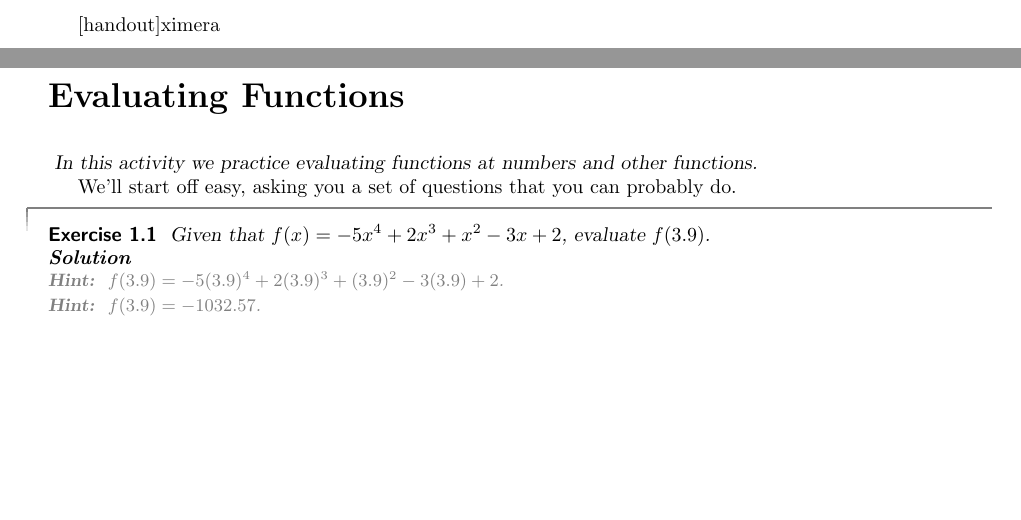
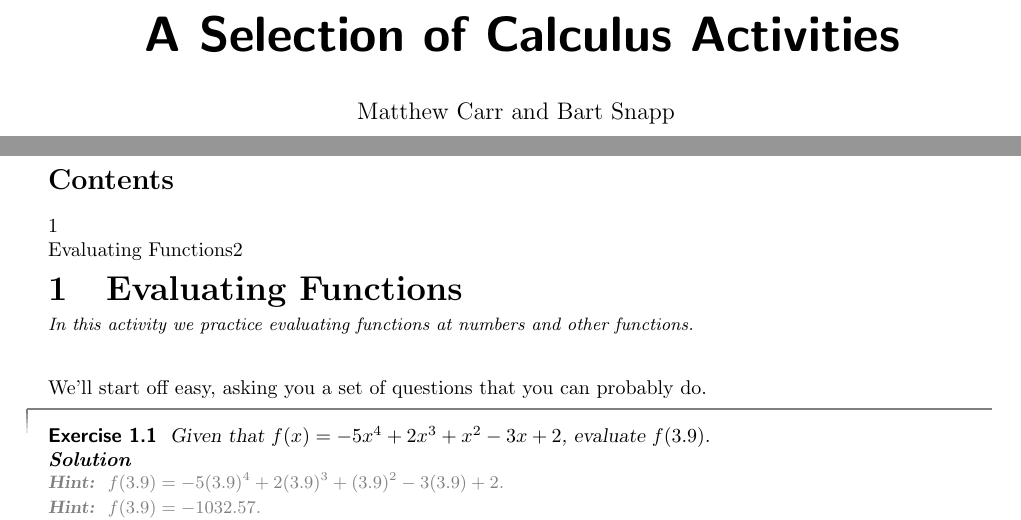
Before and after one commit to QueerFunctor/ximeraActivities, a LaTeX document (calculusActivities/calculusActivities.tex, which reads calculusActivities/evaluatingFunctions/evaluatingFunctions.tex, calculusActivities/evaluatingFunctions/evaluatingFunctionsSource.tex, calculusActivities/ximera.cls): two parts of pages 1 and 2 of 3, joined at a grey line, cut at the place of the change, the shorter picture padded with empty space. Compiled offline with pdfLaTeX.

Commit message:
rearranging ximera.cls has improvements

```diff
--- a/calculusActivities/calculusActivities.tex
+++ b/calculusActivities/calculusActivities.tex
@@ -4,6 +4,18 @@
 
 \begin{document}
 
-\input{./evaluatingFunctions/evaluatingFunctions.tex}
+\title{\textbf{\textsf{
+\Huge A Selection of Calculus Activities}}}
+\author{Matthew Carr and Bart Snapp}
+\date{}
+\maketitle
+
+%%%%
+\cleardoublepage
+
+\tableofcontents
+
+
+\input{./evaluatingFunctions/evaluatingFunctionsSource.tex}
 
 \end{document}
--- a/calculusActivities/evaluatingFunctions/evaluatingFunctions.tex
+++ b/calculusActivities/evaluatingFunctions/evaluatingFunctions.tex
@@ -1,80 +1,4 @@
-\documentclass[handout]{ximera}
-%handout
-%nohints
-%% \usepackage{kerkis}
-%% \usepackage{sfmath}
-
-
-
-
+\documentclass{../ximera}
 
 \begin{document}
 
-\title{Evaluating Functions}
-%\author{Bart Snapp}
-\maketitle
-
-
-\begin{headline} %this is both for selection process online, and for teachers
-In this activity we practice evaluating functions at numbers and other
-functions.
-\end{headline}
-
-
-We'll start off easy, asking you a set of questions that you can
-probably do.
-
-
-\begin{shuffle}
-\begin{exercise}
-Given that $f(x)=-5 x^4+2 x^3+x^2-3 x+2$, evaluate $f(3.9)$.
-\begin{solution}
-\begin{hint}
-$f(3.9)=-5 (3.9)^4+2 (3.9)^3+(3.9)^2-3 (3.9)+2$.
-\end{hint}
-\begin{hint}
-$f(3.9)=-1032.57$.
-\end{hint}
-The value of the function $f(x) = -5 x^4+2 x^3+x^2-3 x+2$, evaluated at $x=3.9$, is $\answer{-1032.57}$.
-\end{solution}
-\end{exercise}
-
-\begin{exercise}
-Given that $f(x)=-2 x^4-2 x^3-3 x^2+3 x+4$, evaluate $f(-0.6)$.
-\begin{solution}
-\begin{hint}
-$f(-0.6)=-2 (-0.6)^4-2 (-0.6)^3-3 (-0.6)^2+3 (-0.6)+4$.
-\end{hint}
-\begin{hint}
-$f(-0.6)=1.2928$.
-\end{hint}
-The value of the function $f(x) = -2 x^4-2 x^3-3 x^2+3 x+4$, evaluated at $x=-0.6$, is $\answer{1.2928}$.
-\end{solution}
-\end{exercise}
-
-\begin{exercise}
-Given that $f(x)=-5 x^3-5 x^2+5 x-1$, evaluate $f(4.5)$.
-\begin{solution}
-\begin{hint}
-$f(4.5)=-5 (4.5)^3-5 (4.5)^2+5 (4.5)-1$.
-\end{hint}
-\begin{hint}
-$f(4.5)=-535.375$.
-\end{hint}
-The value of the function $f(x) = -5 x^3-5 x^2+5 x-1$, evaluated at $x=4.5$, is $\answer{-535.375}$.
-\end{solution}
-\end{exercise}
-
-\begin{exercise}
-Given that $f(x)=-3 x^4-2 x^3-5 x^2+x+5$, evaluate $f(-4.2)$.
-\begin{solution}
-\begin{hint}
-$f(-4.2)=-3 (-4.2)^4-2 (-4.2)^3-5 (-4.2)^2+(-4.2)+5$.
-\end{hint}
-\begin{hint}
-$f(-4.2)=-872.733$.
-\end{hint}
-The value of the function $f(x) = -3 x^4-2 x^3-5 x^2+x+5$, evaluated at $x=-4.2$, is $\answer{-872.733}$.
-\end{solution}
-\end{exercise}
-\end{shuffle}
--- /dev/null
+++ b/calculusActivities/evaluatingFunctions/evaluatingFunctionsSource.tex
@@ -0,0 +1,60 @@
+\headline{In this activity we practice evaluating functions at numbers and other functions.} % A one sentence description of the activity
+\activitytitle{Evaluating Functions} % the title of the activity
+
+We'll start off easy, asking you a set of questions that you can
+probably do.
+
+
+\begin{shuffle}
+\begin{exercise}
+Given that $f(x)=-5 x^4+2 x^3+x^2-3 x+2$, evaluate $f(3.9)$.
+\begin{solution}
+\begin{hint}
+$f(3.9)=-5 (3.9)^4+2 (3.9)^3+(3.9)^2-3 (3.9)+2$.
+\end{hint}
+\begin{hint}
+$f(3.9)=-1032.57$.
+\end{hint}
+The value of the function $f(x) = -5 x^4+2 x^3+x^2-3 x+2$, evaluated at $x=3.9$, is $\answer{-1032.57}$.
+\end{solution}
+\end{exercise}
+
+\begin{exercise}
+Given that $f(x)=-2 x^4-2 x^3-3 x^2+3 x+4$, evaluate $f(-0.6)$.
+\begin{solution}
+\begin{hint}
+$f(-0.6)=-2 (-0.6)^4-2 (-0.6)^3-3 (-0.6)^2+3 (-0.6)+4$.
+\end{hint}
+\begin{hint}
+$f(-0.6)=1.2928$.
+\end{hint}
+The value of the function $f(x) = -2 x^4-2 x^3-3 x^2+3 x+4$, evaluated at $x=-0.6$, is $\answer{1.2928}$.
+\end{solution}
+\end{exercise}
+
+\begin{exercise}
+Given that $f(x)=-5 x^3-5 x^2+5 x-1$, evaluate $f(4.5)$.
+\begin{solution}
+\begin{hint}
+$f(4.5)=-5 (4.5)^3-5 (4.5)^2+5 (4.5)-1$.
+\end{hint}
+\begin{hint}
+$f(4.5)=-535.375$.
+\end{hint}
+The value of the function $f(x) = -5 x^3-5 x^2+5 x-1$, evaluated at $x=4.5$, is $\answer{-535.375}$.
+\end{solution}
+\end{exercise}
+
+\begin{exercise}
+Given that $f(x)=-3 x^4-2 x^3-5 x^2+x+5$, evaluate $f(-4.2)$.
+\begin{solution}
+\begin{hint}
+$f(-4.2)=-3 (-4.2)^4-2 (-4.2)^3-5 (-4.2)^2+(-4.2)+5$.
+\end{hint}
+\begin{hint}
+$f(-4.2)=-872.733$.
+\end{hint}
+The value of the function $f(x) = -3 x^4-2 x^3-5 x^2+x+5$, evaluated at $x=-4.2$, is $\answer{-872.733}$.
+\end{solution}
+\end{exercise}
+\end{shuffle}
@@ -0,0 +88,10 @@
+\begin{shuffle}
+\begin{question}
+A not so lone exercise.
+\end{question}
+
+\begin{question}
+Another not so lone exercise.
+\end{question}
+
+\end{shuffle}
--- a/calculusActivities/ximera.cls
+++ b/calculusActivities/ximera.cls
@@ -80,7 +80,7 @@
 \ProcessOptions\relax
 \LoadClass{article}
 \RequirePackage{titling}
-
+\RequirePackage{titlesec}
 
 \newcommand{\answer}{}
 
```
Also changed, not shown: calculusActivities/evaluatingFunctions/evaluatingFunctions.tex (38 more changed lines), calculusActivities/evaluatingFunctions/evaluatingFunctionsSource.tex (27 more changed lines), calculusActivities/ximera.cls (42 more changed lines).
